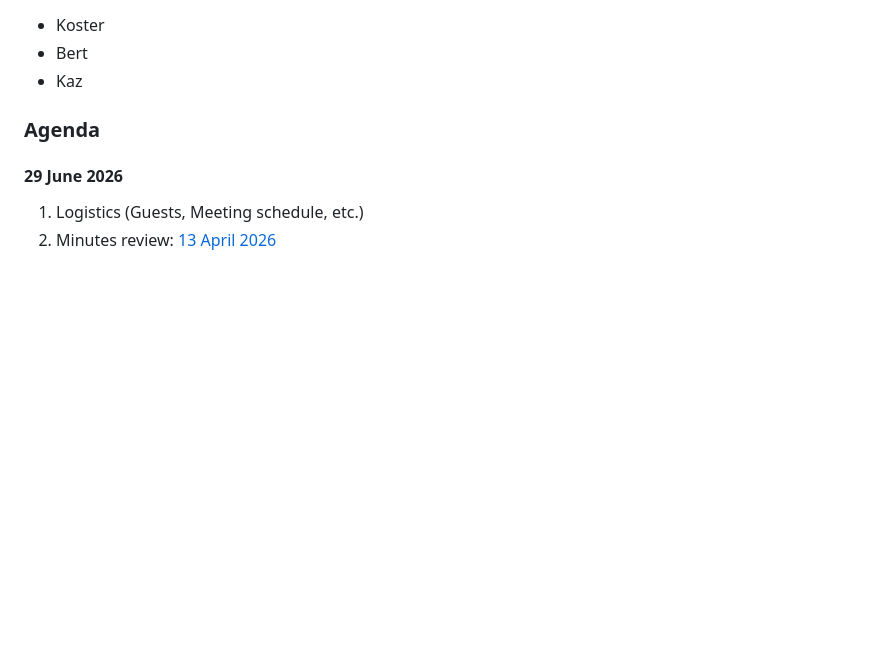
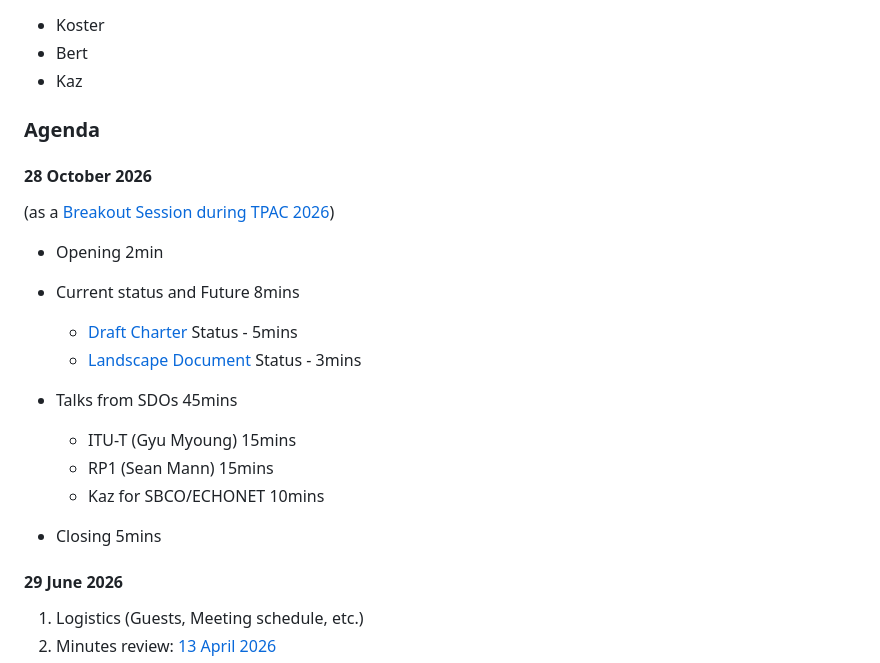
Before and after one commit to w3c/smart-cities, a Markdown page: README.md, the part around the change. Drawn GitHub-style; blank space fills up the shorter version.

```diff
--- a/README.md
+++ b/README.md
@@ -16,6 +16,22 @@ We use the [W3C IRC channel](https://irc.w3.org/?channels=smart-cities) as well
 * Kaz
 
 ### Agenda
+
+#### 28 October 2026
+(as a [Breakout Session during TPAC 2026](https://github.com/w3c/tpac2026-breakouts/issues/18))
+
+* Opening 2min
+
+* Current status and Future 8mins
+  * [Draft Charter](https://w3c.github.io/smart-cities/charters/charter-ig-smart-cities-2026.html) Status - 5mins
+  * [Landscape Document](https://w3c.github.io/smart-cities/ig-note/) Status - 3mins
+
+* Talks from SDOs 45mins
+  * ITU-T (Gyu Myoung) 15mins
+  * RP1 (Sean Mann) 15mins
+  * Kaz for SBCO/ECHONET 10mins
+
+* Closing 5mins
 
 #### 29 June 2026
 1. Logistics (Guests, Meeting schedule, etc.)
```
